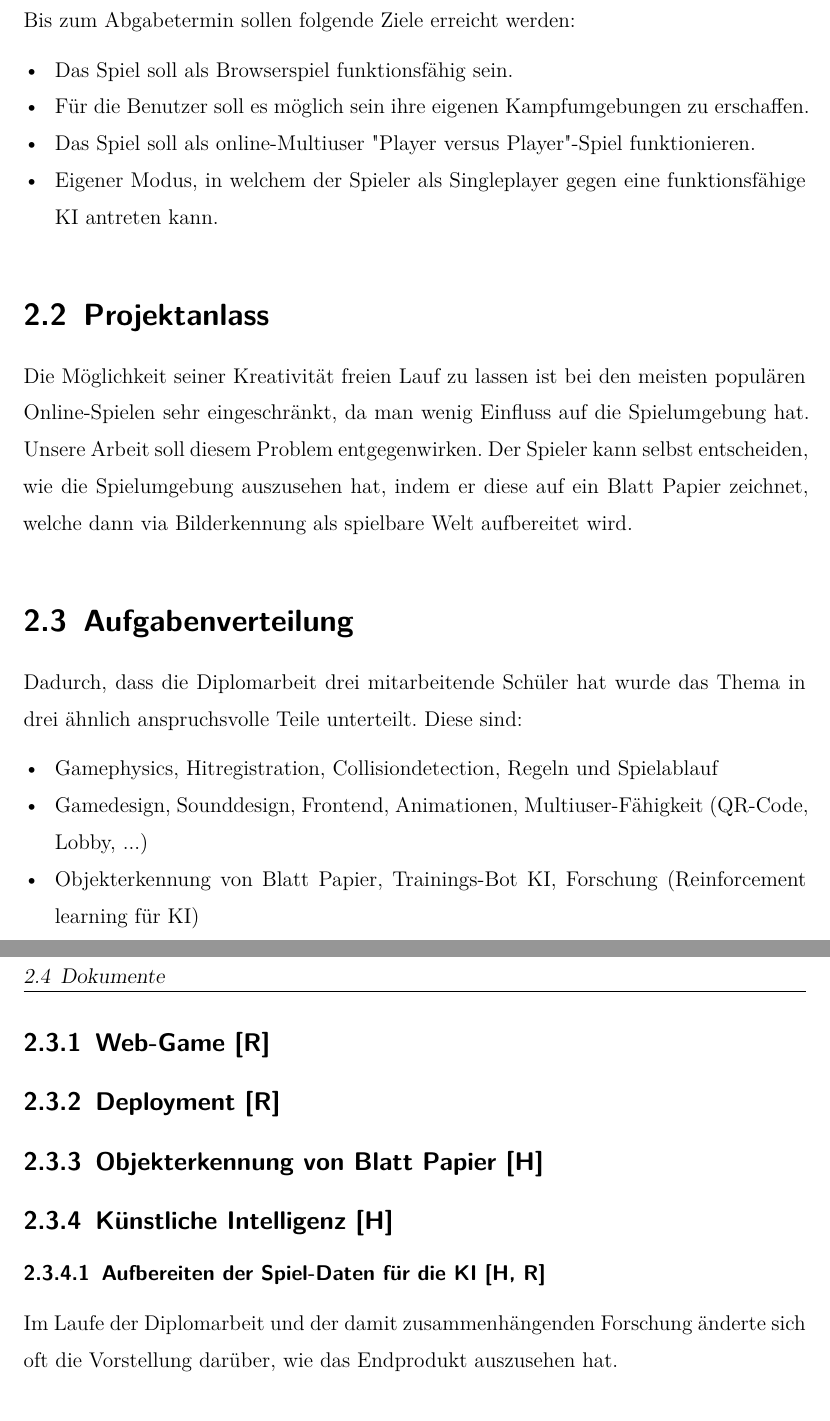
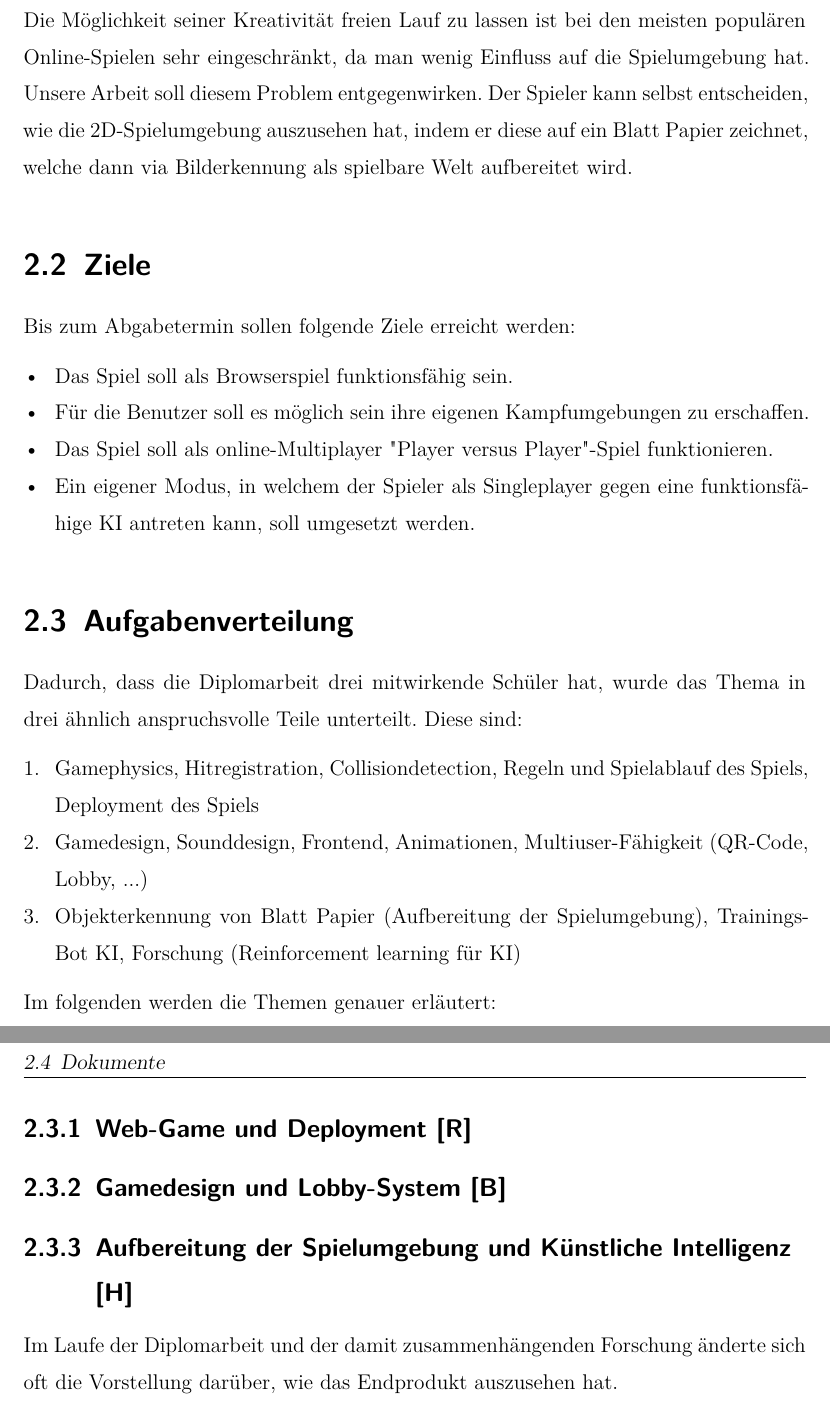
Before and after one commit to JonasHimmetsbergerStudent/ScribbleFightViaLatex, a LaTeX thesis (DA_using_template/thesis.tex, which reads DA_using_template/sections/goals.tex): two parts of pages 9 and 10 of 21, joined at a grey line, cut so that both start at the same text. Compiled offline with XeLaTeX.

Commit message:
small change

```diff
--- a/DA_using_template/sections/goals.tex
+++ b/DA_using_template/sections/goals.tex
@@ -1,38 +1,35 @@
+\section{Projektanlass}
+Die Möglichkeit seiner Kreativität freien Lauf zu lassen ist bei den meisten populären
+Online-Spielen sehr eingeschränkt, da man wenig Einfluss auf die Spielumgebung hat.
+Unsere Arbeit soll diesem Problem entgegenwirken. Der Spieler kann selbst entscheiden,
+wie die 2D-Spielumgebung auszusehen hat, indem er diese auf ein Blatt Papier zeichnet,
+welche dann via Bilderkennung als spielbare Welt aufbereitet wird.
+
 \section{Ziele}
 Bis zum Abgabetermin sollen folgende Ziele erreicht werden:
 \begin{compactitem}
     \item Das Spiel soll als Browserspiel funktionsfähig sein.
     \item Für die Benutzer soll es möglich sein ihre eigenen Kampfumgebungen zu erschaffen.
-    \item Das Spiel soll als online-Multiuser "Player versus Player"-Spiel funktionieren.
-    \item Eigener Modus, in welchem der Spieler als Singleplayer gegen eine funktionsfähige KI antreten kann.
+    \item Das Spiel soll als online-Multiplayer "Player versus Player"-Spiel funktionieren.
+    \item Ein eigener Modus, in welchem der Spieler als Singleplayer gegen eine funktionsfähige KI antreten kann, soll umgesetzt werden.
 \end{compactitem}
 
-\section{Projektanlass}
-Die Möglichkeit seiner Kreativität freien Lauf zu lassen ist bei den meisten populären
-Online-Spielen sehr eingeschränkt, da man wenig Einfluss auf die Spielumgebung hat.
-Unsere Arbeit soll diesem Problem entgegenwirken. Der Spieler kann selbst entscheiden,
-wie die Spielumgebung auszusehen hat, indem er diese auf ein Blatt Papier zeichnet,
-welche dann via Bilderkennung als spielbare Welt aufbereitet wird.
+\section{Aufgabenverteilung}
+Dadurch, dass die Diplomarbeit drei mitwirkende Schüler hat, wurde das Thema in drei ähnlich
+anspruchsvolle Teile unterteilt. Diese sind:
+\begin{compactenum}
+    \item Gamephysics, Hitregistration, Collisiondetection, Regeln und Spielablauf des Spiels, Deployment des Spiels
+    \item Gamedesign, Sounddesign, Frontend, Animationen, Multiuser-Fähigkeit (QR-Code, Lobby, ...)
+    \item Objekterkennung von Blatt Papier (Aufbereitung der Spielumgebung), Trainings-Bot KI, Forschung (Reinforcement learning für KI)
+\end{compactenum}
+Im folgenden werden die Themen genauer erläutert:
 
+\subsection{Web-Game und Deployment [R]}
 
-\section{Aufgabenverteilung}
-Dadurch, dass die Diplomarbeit drei mitarbeitende Schüler hat wurde das Thema in drei ähnlich
-anspruchsvolle Teile unterteilt. Diese sind:
-\begin{compactitem}
-    \item Gamephysics, Hitregistration, Collisiondetection, Regeln und Spielablauf
-    \item Gamedesign, Sounddesign, Frontend, Animationen, Multiuser-Fähigkeit (QR-Code, Lobby, ...)
-    \item Objekterkennung von Blatt Papier, Trainings-Bot KI, Forschung (Reinforcement learning für KI)
-\end{compactitem}
+\subsection{Gamedesign und Lobby-System [B]}
 
-\subsection{Web-Game [R]}
-\subsection{Deployment [R]}
+\subsection{Aufbereitung der Spielumgebung und Künstliche Intelligenz [H]}
 
-% ben do kummt dei teil eina
-
-
-\subsection{Objekterkennung von Blatt Papier [H]}
-\subsection{Künstliche Intelligenz [H]}
-\subsubsection{Aufbereiten der Spiel-Daten für die KI [H, R]}
 Im Laufe der Diplomarbeit und der damit zusammenhängenden Forschung änderte sich oft die
 Vorstellung darüber, wie das Endprodukt auszusehen hat.
 
```
Also changed, not shown: DA_using_template/thesis.pdf, 1 other file.
